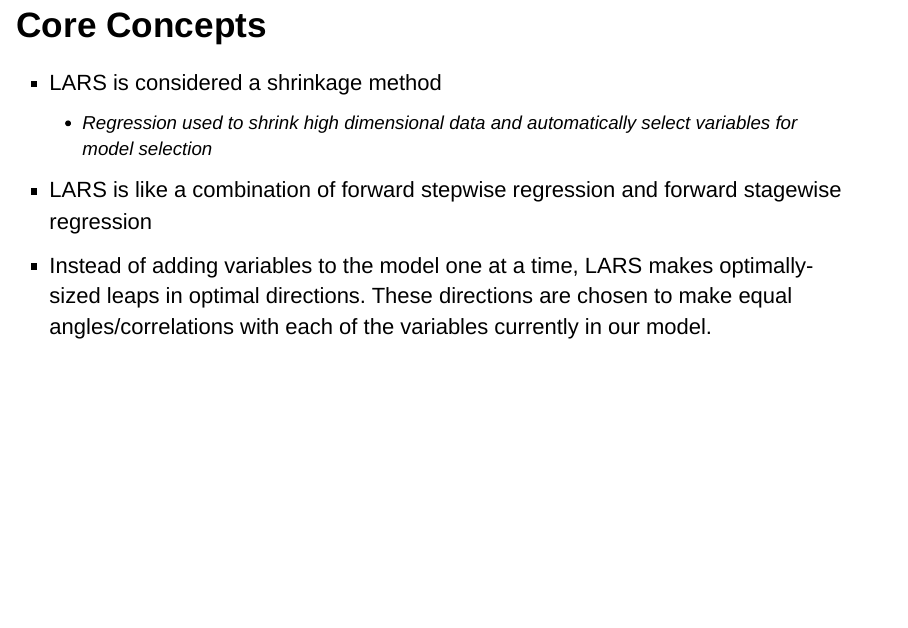
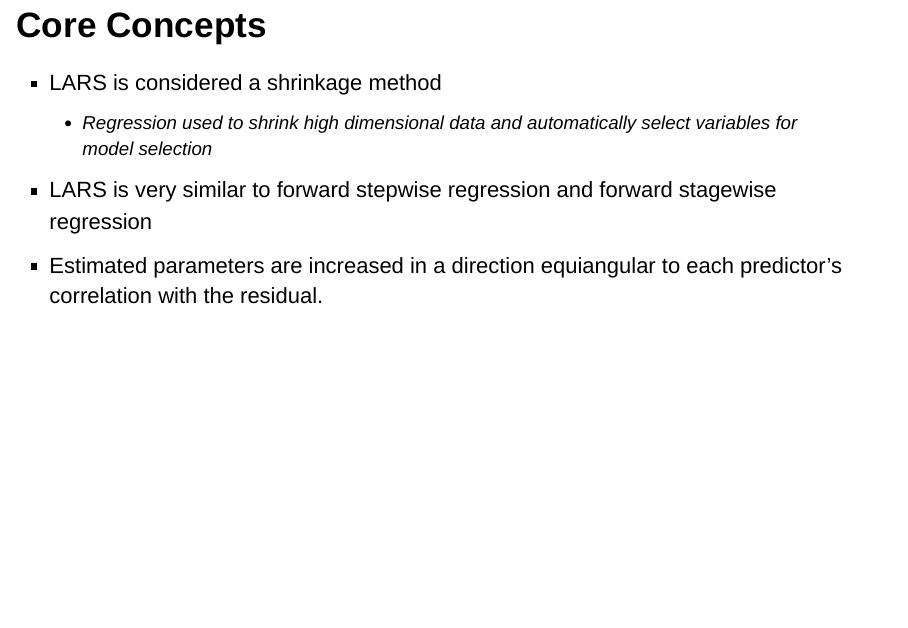
Before and after one commit to jackj21/lars, an R Markdown document (Project_2_Group_05.Rmd): page 3 of 26. Rendered offline with R 4.5, knitr and Pandoc, with nearby package versions; drawn as Slidy slides in place of the format the file asks for; some code elsewhere in the file could not run offline.

Commit message:
Reworded a bullet point in Core Concepts

```diff
--- a/Project_2_Group_05.Rmd
+++ b/Project_2_Group_05.Rmd
@@ -26,8 +26,8 @@ knitr::opts_chunk$set(echo = FALSE)
 ## Core Concepts
 - LARS is considered a shrinkage method
   - Regression used to shrink high dimensional data and automatically select variables for model selection
-- LARS is like a combination of forward stepwise regression and forward stagewise regression
-- Instead of adding variables to the model one at a time, LARS makes optimally-sized leaps in optimal directions. These directions are chosen to make equal angles/correlations with each of the variables currently in our model.
+- LARS is very similar to forward stepwise regression and forward stagewise regression
+- Estimated parameters are increased in a direction equiangular to each predictor's correlation with the residual.
 
 ## Core Concepts
 -	LARS first standardizes all coefficients of a regression model to have a mean zero and unit norm
```
